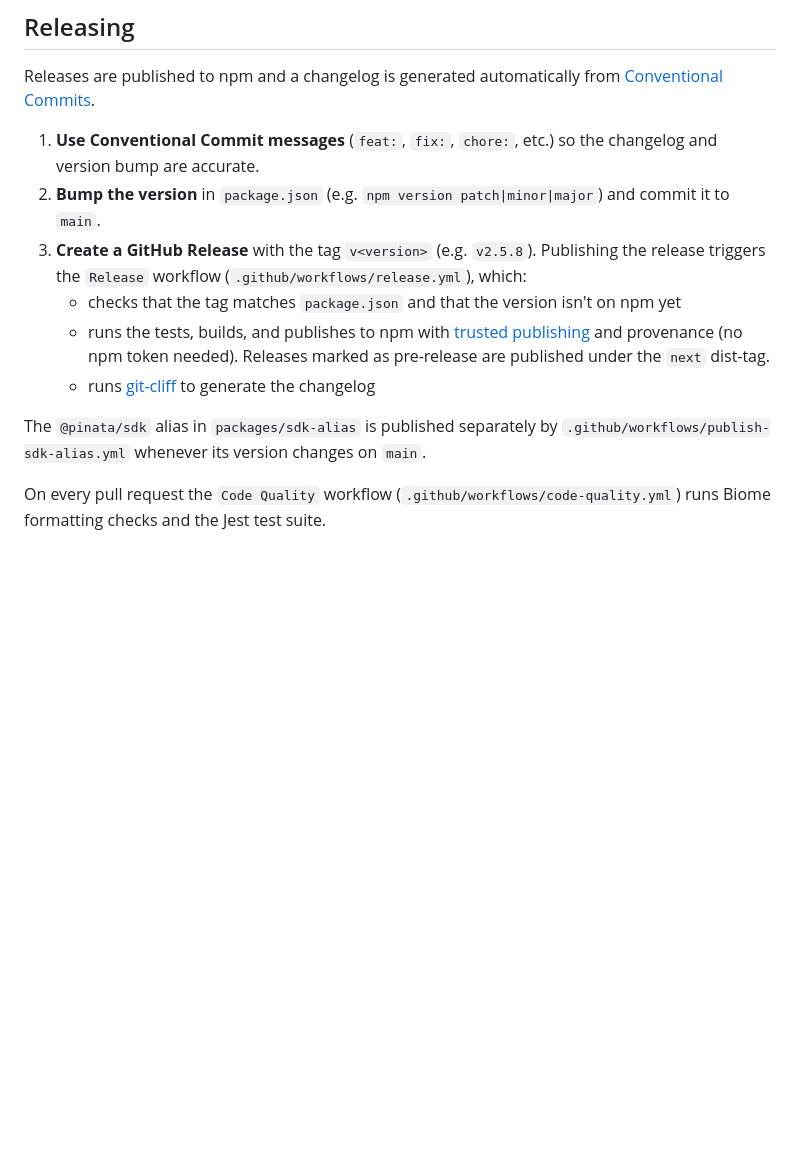
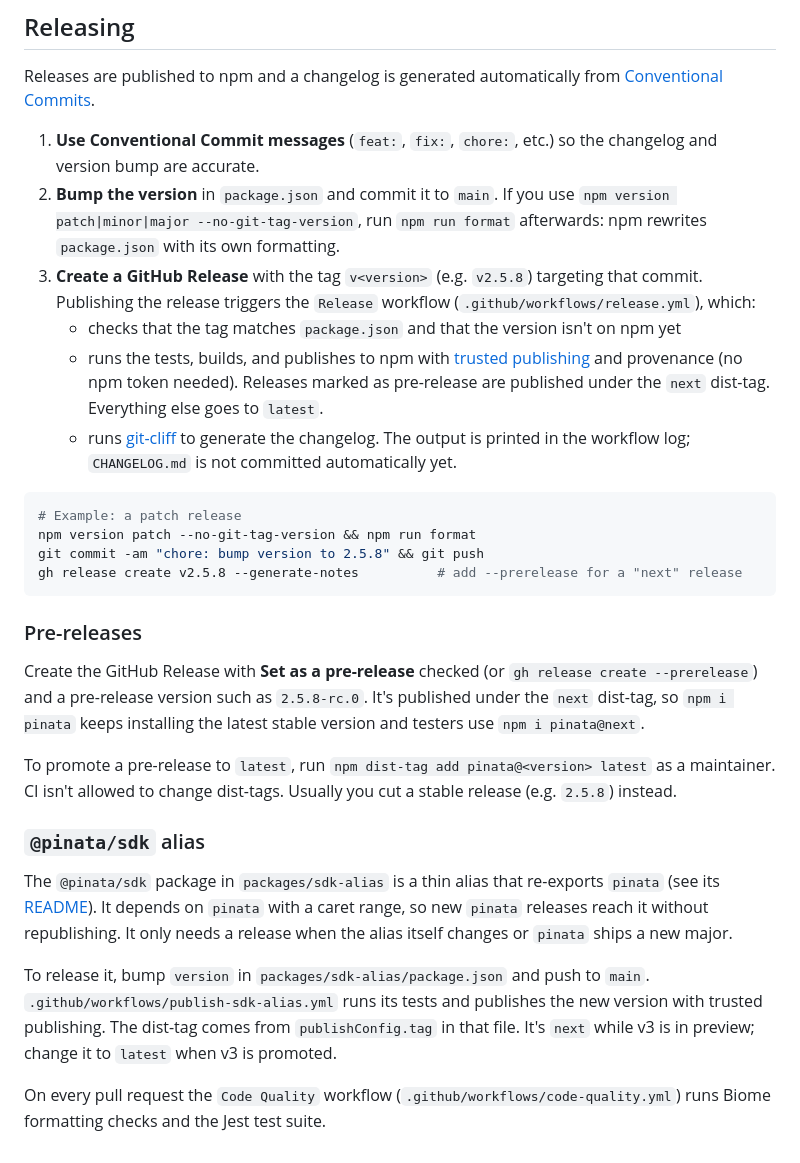
Before and after one commit to PinataCloud/pinata, a Markdown page: README.md, the part around the change. GitHub-like rendering; blank space fills up the shorter version.

Commit message:
docs: expand release instructions for pre-releases and the sdk alias

````diff
--- a/README.md
+++ b/README.md
@@ -127,12 +127,29 @@ npm run build
 Releases are published to npm and a changelog is generated automatically from [Conventional Commits](https://www.conventionalcommits.org/).
 
 1. **Use Conventional Commit messages** (`feat:`, `fix:`, `chore:`, etc.) so the changelog and version bump are accurate.
-2. **Bump the version** in `package.json` (e.g. `npm version patch|minor|major`) and commit it to `main`.
-3. **Create a GitHub Release** with the tag `v<version>` (e.g. `v2.5.8`). Publishing the release triggers the `Release` workflow (`.github/workflows/release.yml`), which:
+2. **Bump the version** in `package.json` and commit it to `main`. If you use `npm version patch|minor|major --no-git-tag-version`, run `npm run format` afterwards: npm rewrites `package.json` with its own formatting.
+3. **Create a GitHub Release** with the tag `v<version>` (e.g. `v2.5.8`) targeting that commit. Publishing the release triggers the `Release` workflow (`.github/workflows/release.yml`), which:
    - checks that the tag matches `package.json` and that the version isn't on npm yet
-   - runs the tests, builds, and publishes to npm with [trusted publishing](https://docs.npmjs.com/trusted-publishers) and provenance (no npm token needed). Releases marked as pre-release are published under the `next` dist-tag.
-   - runs [git-cliff](https://git-cliff.org/) to generate the changelog
+   - runs the tests, builds, and publishes to npm with [trusted publishing](https://docs.npmjs.com/trusted-publishers) and provenance (no npm token needed). Releases marked as pre-release are published under the `next` dist-tag. Everything else goes to `latest`.
+   - runs [git-cliff](https://git-cliff.org/) to generate the changelog. The output is printed in the workflow log; `CHANGELOG.md` is not committed automatically yet.
 
-The `@pinata/sdk` alias in `packages/sdk-alias` is published separately by `.github/workflows/publish-sdk-alias.yml` whenever its version changes on `main`.
+```bash
+# Example: a patch release
+npm version patch --no-git-tag-version && npm run format
+git commit -am "chore: bump version to 2.5.8" && git push
+gh release create v2.5.8 --generate-notes          # add --prerelease for a "next" release
+```
+
+### Pre-releases
+
+Create the GitHub Release with **Set as a pre-release** checked (or `gh release create --prerelease`) and a pre-release version such as `2.5.8-rc.0`. It's published under the `next` dist-tag, so `npm i pinata` keeps installing the latest stable version and testers use `npm i pinata@next`.
+
+To promote a pre-release to `latest`, run `npm dist-tag add pinata@<version> latest` as a maintainer. CI isn't allowed to change dist-tags. Usually you cut a stable release (e.g. `2.5.8`) instead.
+
+### `@pinata/sdk` alias
+
+The `@pinata/sdk` package in `packages/sdk-alias` is a thin alias that re-exports `pinata` (see its [README](packages/sdk-alias/README.md)). It depends on `pinata` with a caret range, so new `pinata` releases reach it without republishing. It only needs a release when the alias itself changes or `pinata` ships a new major.
+
+To release it, bump `version` in `packages/sdk-alias/package.json` and push to `main`. `.github/workflows/publish-sdk-alias.yml` runs its tests and publishes the new version with trusted publishing. The dist-tag comes from `publishConfig.tag` in that file. It's `next` while v3 is in preview; change it to `latest` when v3 is promoted.
 
 On every pull request the `Code Quality` workflow (`.github/workflows/code-quality.yml`) runs Biome formatting checks and the Jest test suite.
````
